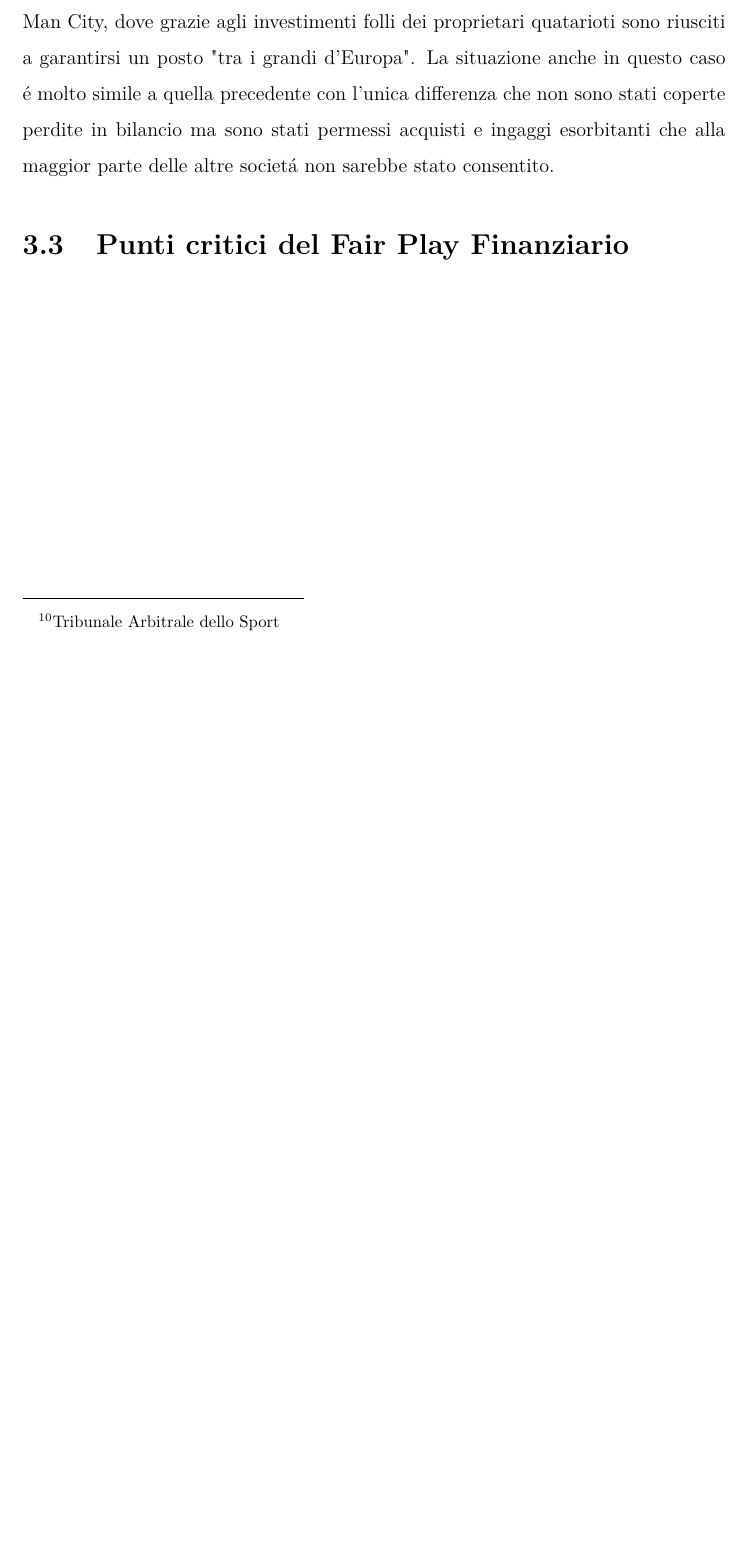
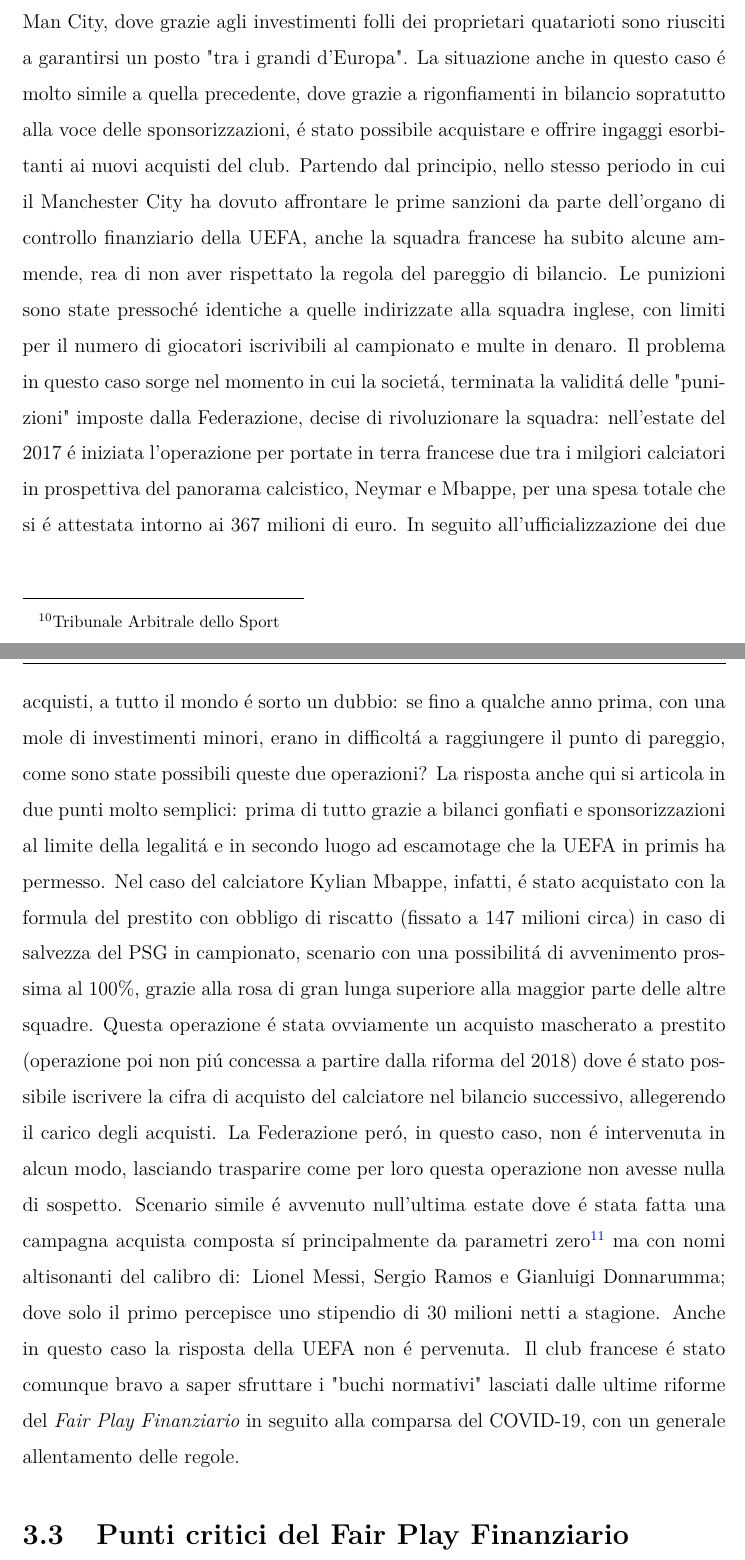
Before and after one commit to riccardo-borgo/Lo-stato-di-salute-del-Calcio-pre-e-post-COVID-19, a LaTeX thesis (prova.tex): part of page 49 of 50 before the commit and two parts of pages 49 and 50 of 51 after it, the two joined at a grey line, cut so that both start at the same text, the shorter picture padded with empty space. Compiled offline with pdfLaTeX.

Commit message:
16_05_sera

```diff
--- a/prova.tex
+++ b/prova.tex
@@ -892,9 +892,28 @@
 regole.\newline
 Il secondo caso, forse ancora pi\'u eclatante se si osservano le cifre in questione, \'e quello del Paris Saint Germain. Il club francese
 ha un storia simile a quella del Man City, dove grazie agli investimenti folli dei proprietari quatarioti sono riusciti a garantirsi un posto
-"tra i grandi d'Europa". La situazione anche in questo caso \'e molto simile a quella precedente con l'unica differenza che non sono
-stati coperte perdite in bilancio ma sono stati permessi acquisti e ingaggi esorbitanti che alla maggior parte delle altre societ\'a non
-sarebbe stato consentito.
+"tra i grandi d'Europa". La situazione anche in questo caso \'e molto simile a quella precedente, dove grazie a rigonfiamenti in bilancio
+sopratutto alla voce delle sponsorizzazioni, \'e stato possibile acquistare e offrire ingaggi esorbitanti ai nuovi acquisti del club.
+Partendo dal principio, nello stesso periodo in cui il Manchester City ha dovuto affrontare le prime sanzioni da parte dell'organo di controllo
+finanziario della UEFA, anche la squadra francese ha subito alcune ammende, rea di non aver rispettato la regola del pareggio di bilancio.
+Le punizioni sono state pressoch\'e identiche a quelle indirizzate alla squadra inglese, con limiti per il numero di giocatori iscrivibili al
+campionato e multe in denaro. Il problema in questo caso sorge nel momento in cui la societ\'a, terminata la validit\'a delle "punizioni"
+imposte dalla Federazione, decise di rivoluzionare la squadra: nell'estate del 2017 \'e iniziata l'operazione per portate in terra francese
+due tra i milgiori calciatori in prospettiva del panorama calcistico, Neymar e Mbappe, per una spesa totale che si \'e attestata intorno ai 367
+milioni di euro. In seguito all'ufficializzazione dei due acquisti, a tutto il mondo \'e sorto un dubbio: se fino a qualche anno prima,
+con una mole di investimenti minori, erano in difficolt\'a a raggiungere il punto di pareggio, come sono state possibili queste due
+operazioni? La risposta anche qui si articola in due punti molto semplici: prima di tutto grazie a bilanci gonfiati e sponsorizzazioni al
+limite della legalit\'a e in secondo luogo ad escamotage che la UEFA in primis ha permesso. Nel caso del calciatore Kylian Mbappe, infatti,
+\'e stato acquistato con la formula del prestito con obbligo di riscatto (fissato a 147 milioni circa) in caso di salvezza del PSG in campionato,
+scenario con una possibilit\'a di avvenimento prossima al 100\%, grazie alla rosa di gran lunga superiore alla maggior parte delle altre squadre.
+Questa operazione \'e stata ovviamente un acquisto mascherato a prestito (operazione poi non pi\'u concessa a partire dalla riforma del 2018) dove
+\'e stato possibile iscrivere la cifra di acquisto del calciatore nel bilancio successivo, allegerendo il carico degli acquisti. La Federazione
+per\'o, in questo caso, non \'e intervenuta in alcun modo, lasciando trasparire come per loro questa operazione non avesse nulla di sospetto.
+Scenario simile \'e avvenuto null'ultima estate dove \'e stata fatta una campagna acquista composta s\'i principalmente da parametri zero\footnote{Calciatori acquistati a fine contratto quindi con costo del cartellino a zero}
+ma con nomi altisonanti del calibro di: Lionel Messi, Sergio Ramos e Gianluigi Donnarumma; dove solo il primo percepisce uno stipendio di 30 milioni
+netti a stagione. Anche in questo caso la risposta della UEFA non \'e pervenuta. Il club francese \'e stato comunque bravo a saper sfruttare
+i "buchi normativi" lasciati dalle ultime riforme del \emph{Fair Play Finanziario} in seguito alla comparsa del COVID-19, con un generale
+allentamento delle regole.
 \section{Punti critici del Fair Play Finanziario}
 \chapter{La SuperLega: una nuova idea per salvare il mondo del calcio}
 \end{interlinea}
```
Also changed, not shown: prova.pdf, 5 other files.
